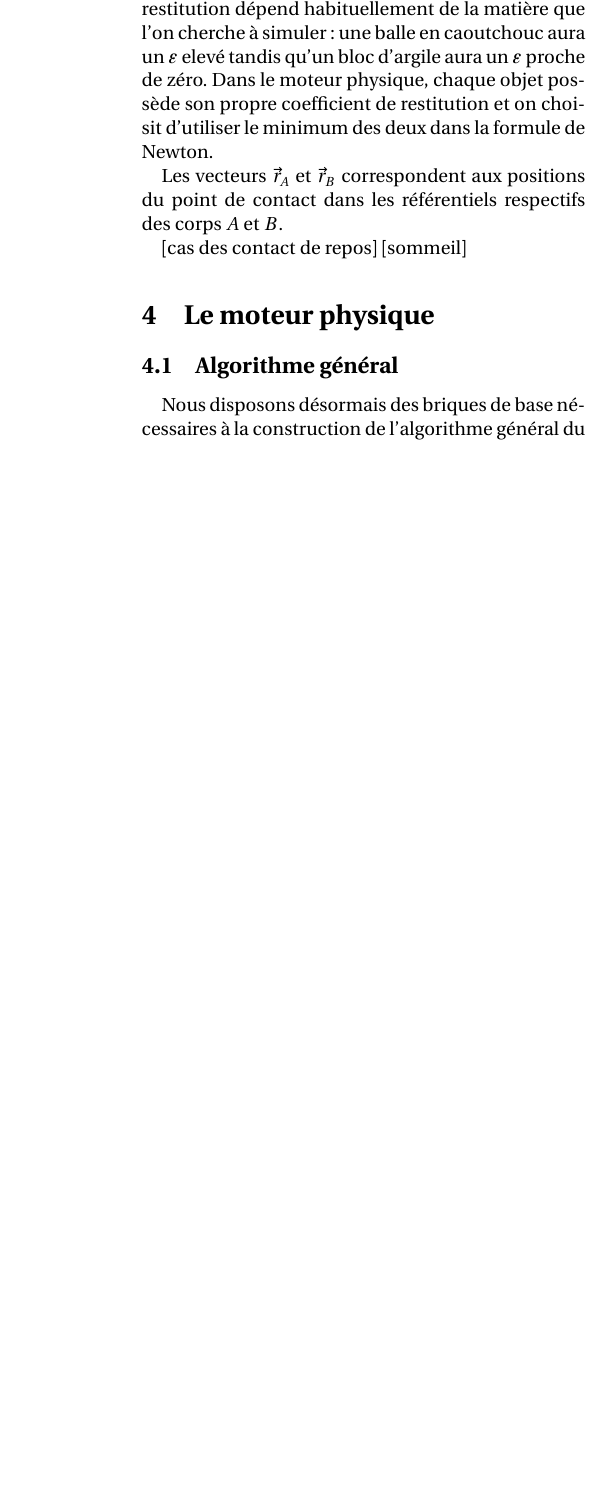
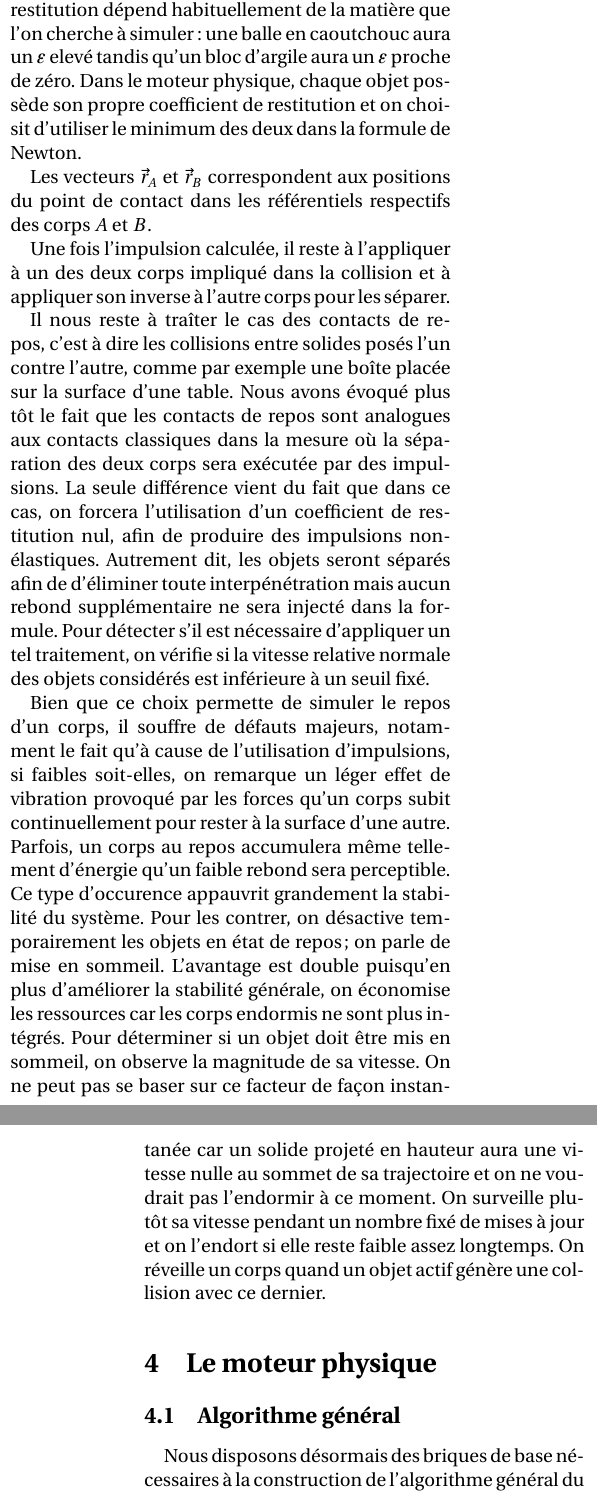
Before and after one commit to merwaaan/physics, a LaTeX document (rapport/rapport.tex, which reads rapport/collision.tex): part of one column of page 14 of 18 before the commit and two parts of the columns of pages 14 and 15 of 19 after it, the two joined at a grey line, cut so that both start at the same text, the shorter picture padded with empty space. Compiled offline with XeLaTeX.

Commit message:
wrote about resting contact, sleeping bodies, octrees

```diff
--- a/rapport/collision.tex
+++ b/rapport/collision.tex
@@ -523,5 +524,40 @@ formule de Newton.
 Les vecteurs $\vec{r}_A$ et $\vec{r}_B$ correspondent aux positions du
 point de contact dans les référentiels respectifs des corps $A$ et $B$.
 
-[cas des contact de repos]
-[sommeil]
+Une fois l'impulsion calculée, il reste à l'appliquer à un des deux
+corps impliqué dans la collision et à appliquer son inverse à l'autre
+corps pour les séparer.
+
+Il nous reste à traîter le cas des contacts de repos, c'est à dire les
+collisions entre solides posés l'un contre l'autre, comme par exemple
+une boîte placée sur la surface d'une table. Nous avons évoqué plus
+tôt le fait que les contacts de repos sont analogues aux contacts
+classiques dans la mesure o\`u la séparation des deux corps sera
+exécutée par des impulsions. La seule différence vient du fait que
+dans ce cas, on forcera l'utilisation d'un coefficient de restitution
+nul, afin de produire des impulsions non-élastiques. Autrement dit,
+les objets seront séparés afin de d'éliminer toute interpénétration
+mais aucun rebond supplémentaire ne sera injecté dans la formule. Pour
+détecter s'il est nécessaire d'appliquer un tel traitement, on vérifie
+si la vitesse relative normale des objets considérés est inférieure à
+un seuil fixé.
+
+Bien que ce choix permette de simuler le repos d'un corps, il souffre
+de défauts majeurs, notamment le fait qu'à cause de l'utilisation
+d'impulsions, si faibles soit-elles, on remarque un léger effet de
+vibration provoqué par les forces qu'un corps subit continuellement
+pour rester à la surface d'une autre. Parfois, un corps au repos
+accumulera même tellement d'énergie qu'un faible rebond sera
+perceptible. Ce type d'occurence appauvrit grandement la stabilité du
+système. Pour les contrer, on désactive temporairement les objets en
+état de repos; on parle de mise en sommeil. L'avantage est double
+puisqu'en plus d'améliorer la stabilité générale, on économise les
+ressources car les corps endormis ne sont plus intégrés. Pour
+déterminer si un objet doit être mis en sommeil, on observe la
+magnitude de sa vitesse. On ne peut pas se baser sur ce facteur de
+façon instantanée car un solide projeté en hauteur aura une vitesse
+nulle au sommet de sa trajectoire et on ne voudrait pas l'endormir à
+ce moment. On surveille plutôt sa vitesse pendant un nombre fixé de
+mises à jour et on l'endort si elle reste faible assez longtemps. On
+réveille un corps quand un objet actif génère une collision avec ce
+dernier.
--- a/rapport/rapport.tex
+++ b/rapport/rapport.tex
@@ -3,8 +3,8 @@
 \usepackage[francais]{babel}
 \usepackage[T1]{fontenc}
 \usepackage{amsmath}
-\usepackage{float}
-\usepackage[top=4cm,bottom=4cm,right=2.5cm,left=2.5cm]{geometry}
+%\usepackage{float}
+%\usepackage[top=4cm,bottom=4cm,right=2.5cm,left=2.5cm]{geometry}
 \usepackage{color}
 \usepackage{tikz}
 \usepackage{subfig}
```
Also changed, not shown: rapport/conclusion.tex (+1 -1 lines), rapport/moteur.tex (+18 -14 lines), rapport/rapport.pdf, rapport/collision.tex (23 more changed lines).
